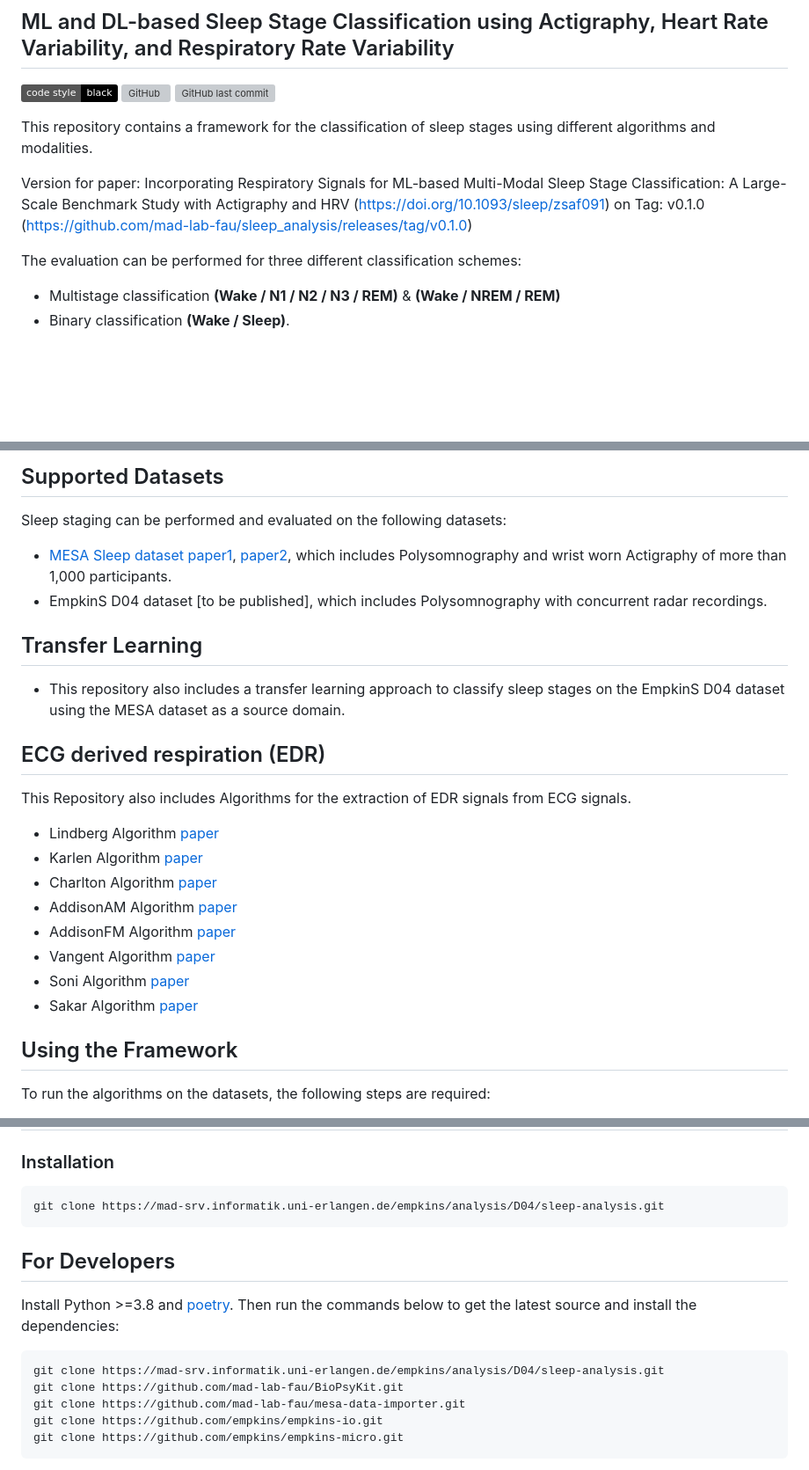
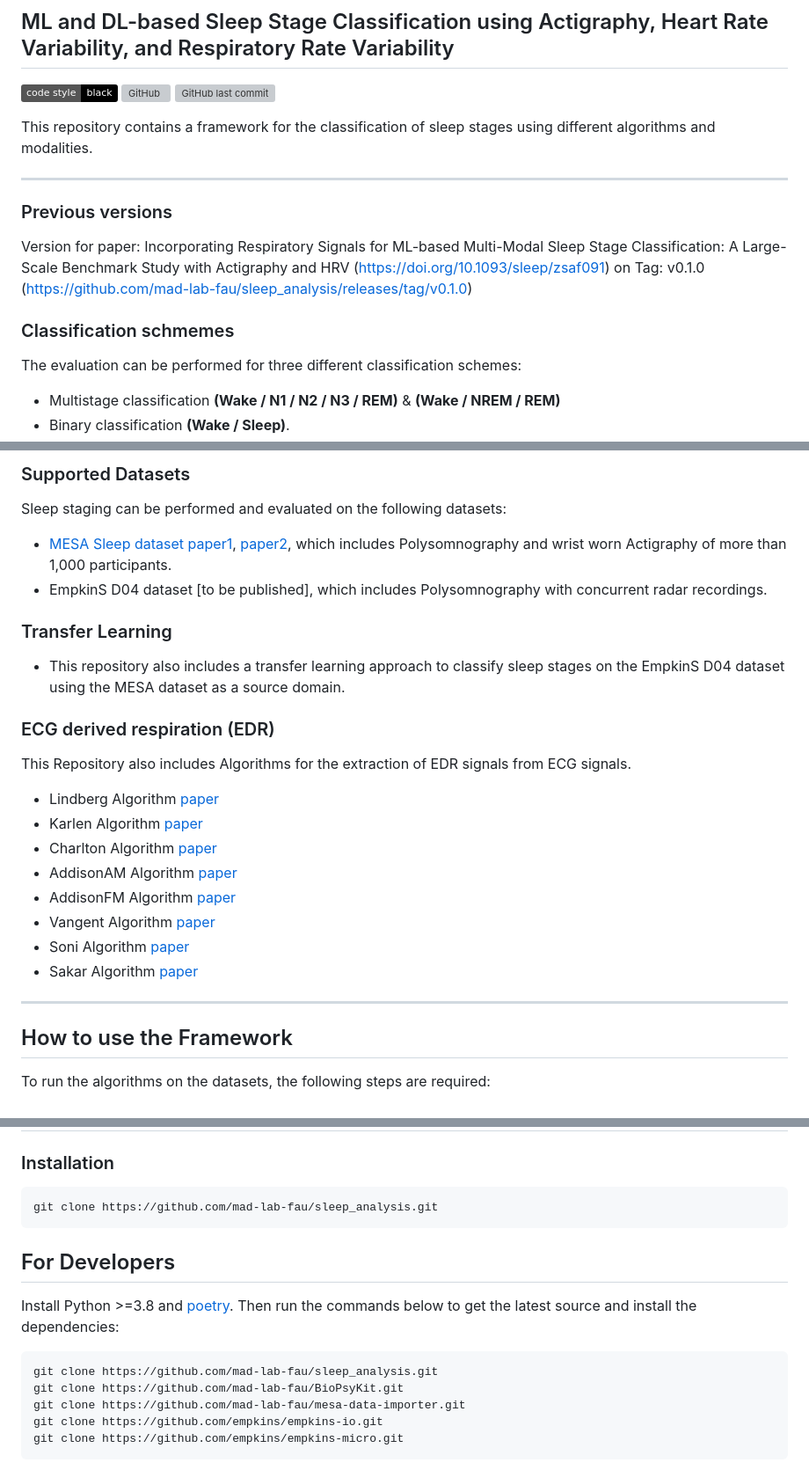
Before and after one commit to mad-lab-fau/sleep_analysis, a Markdown page: README.md, 3 parts joined by grey strips. Shown: that part at 88% size. GitHub-like rendering; badges without logos; blank space fills up the shorter version; grey boxes are pictures that could not be loaded.

````diff
--- a/README.md
+++ b/README.md
@@ -7,7 +7,12 @@
 
 This repository contains a framework for the classification of sleep stages using different algorithms and modalities. <br>
 
+---
+### Previous versions
 Version for paper: Incorporating Respiratory Signals for ML-based Multi-Modal Sleep Stage Classification: A Large-Scale Benchmark Study with Actigraphy and HRV (https://doi.org/10.1093/sleep/zsaf091) on Tag: v0.1.0 (https://github.com/mad-lab-fau/sleep_analysis/releases/tag/v0.1.0)
+
+
+### Classification schmemes
 
 The evaluation can be performed for three different classification schemes: <br>
 - Multistage classification **(Wake / N1 / N2 / N3 / REM)** & **(Wake / NREM / REM)** <br>
@@ -16,14 +20,13 @@ The evaluation can be performed for three different classification schemes: <br>
 
-## Supported Datasets
+### Supported Datasets
 Sleep staging can be performed and evaluated on the following datasets:
 - [MESA Sleep dataset](https://sleepdata.org/datasets/mesa) [paper1](https://pubmed.ncbi.nlm.nih.gov/29860441/), [paper2](https://pubmed.ncbi.nlm.nih.gov/25409106/), which includes Polysomnography and wrist worn Actigraphy of more than 1,000 participants.
 - EmpkinS D04 dataset [to be published], which includes Polysomnography with concurrent radar recordings.
 
-## Transfer Learning
+### Transfer Learning
 - This repository also includes a transfer learning approach to classify sleep stages on the EmpkinS D04 dataset using the MESA dataset as a source domain. <br>
 
-
-## ECG derived respiration (EDR)
+### ECG derived respiration (EDR)
 This Repository also includes Algorithms for the extraction of EDR signals from ECG signals. <br>
 - Lindberg Algorithm [paper](https://link.springer.com/article/10.1007/BF02457833)
 - Karlen Algorithm [paper](https://ieeexplore.ieee.org/document/6458992)
@@ -34,7 +37,8 @@ This Repository also includes Algorithms for the extraction of EDR signals from
 - Soni Algorithm [paper](https://www.ncbi.nlm.nih.gov/pmc/articles/PMC6329220/)
 - Sakar Algorithm [paper](https://digital-library.theiet.org/content/conferences/10.1049/cp.2015.1654)
 
-## Using the Framework
+---
+## How to use the Framework
 To run the algorithms on the datasets, the following steps are required:
 
 1. Install the repository by using poetry (instructions below in the [getting startet](#getting-started) section).
@@ -139,7 +144,7 @@ sleep-analysis
 ### Installation
 
 ```
-git clone https://mad-srv.informatik.uni-erlangen.de/empkins/analysis/D04/sleep-analysis.git
+git clone https://github.com/mad-lab-fau/sleep_analysis.git
 ```
 
 
@@ -149,7 +154,7 @@ Install Python >=3.8 and [poetry](https://python-poetry.org).
 Then run the commands below to get the latest source and install the dependencies:
 
 ```bash
-git clone https://mad-srv.informatik.uni-erlangen.de/empkins/analysis/D04/sleep-analysis.git
+git clone https://github.com/mad-lab-fau/sleep_analysis.git
 git clone https://github.com/mad-lab-fau/BioPsyKit.git
 git clone https://github.com/mad-lab-fau/mesa-data-importer.git
 git clone https://github.com/empkins/empkins-io.git
````
Also changed, not shown: other parts of README.md (+1 -1 lines).
